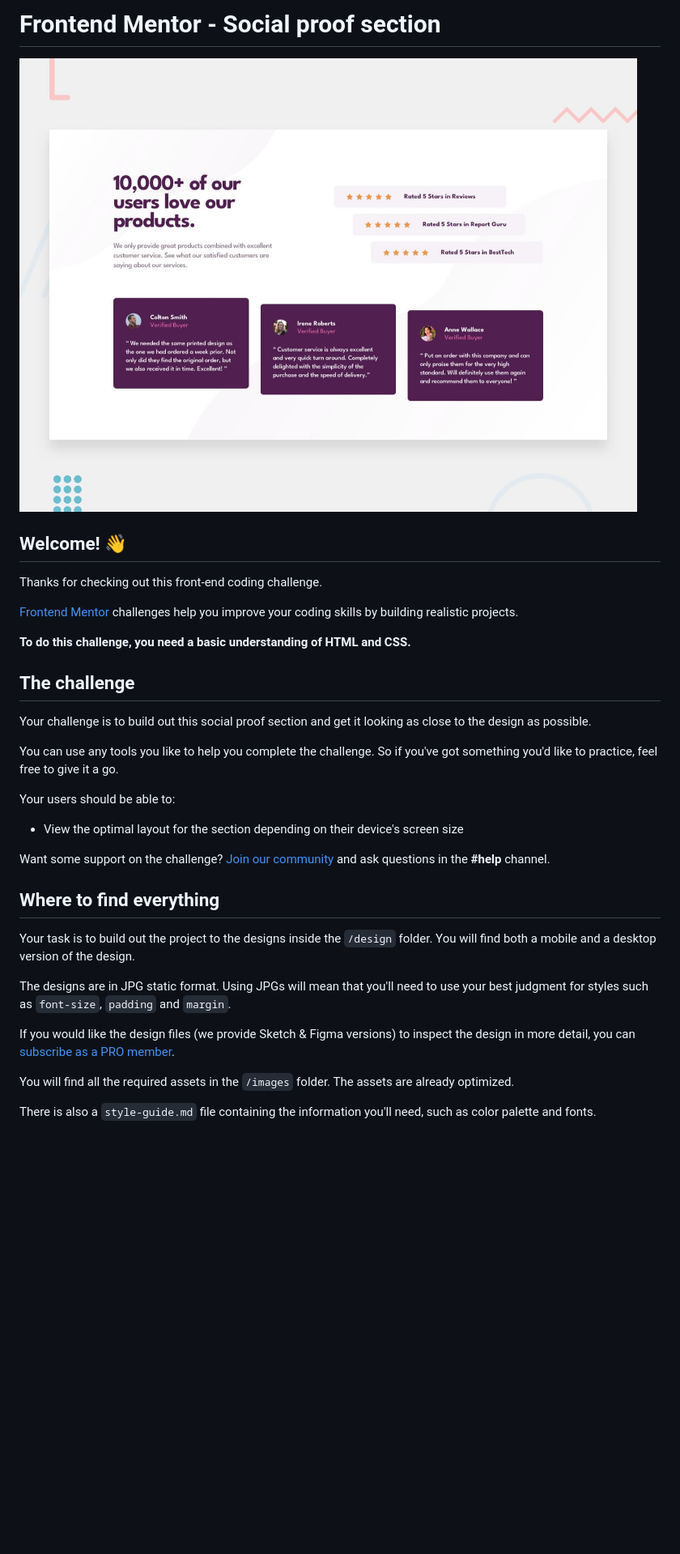
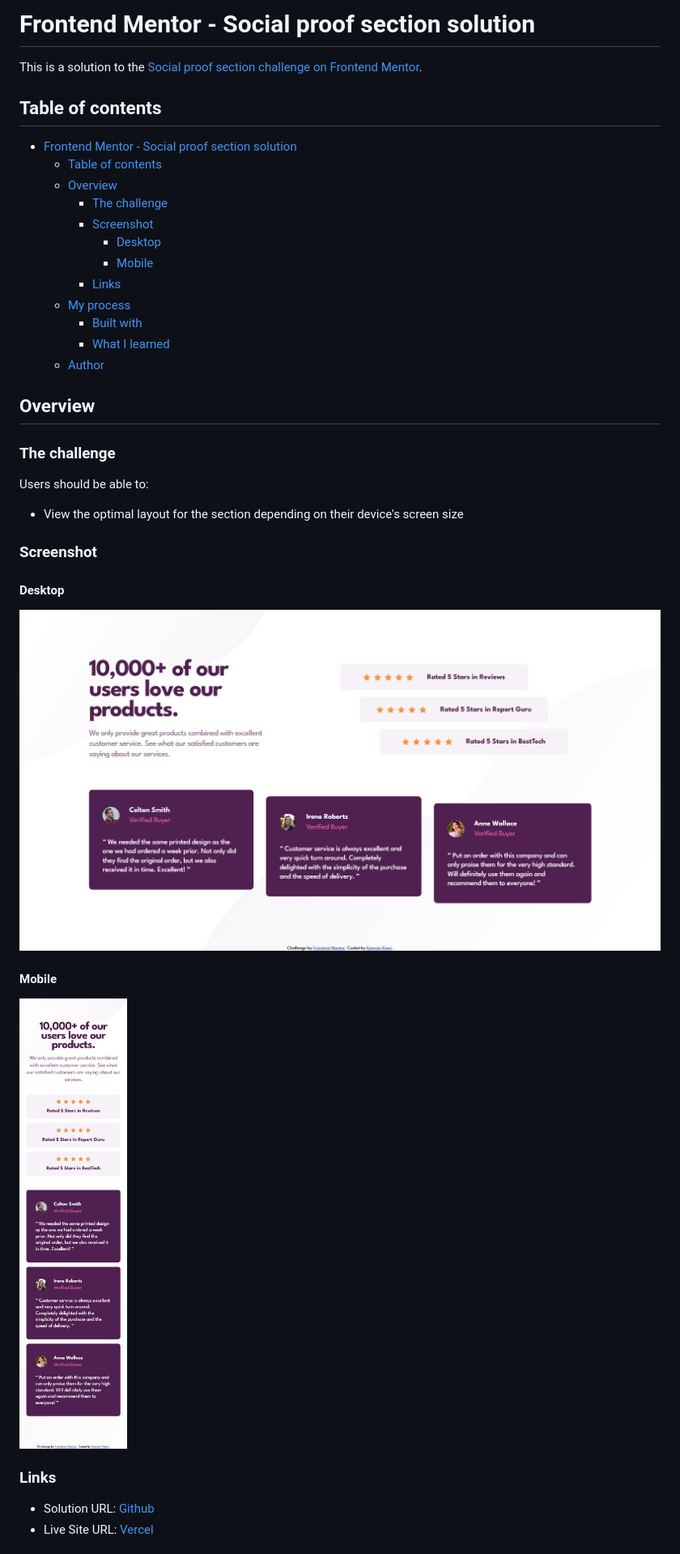
Before and after one commit to kaamiik/fm-Social-Proof-Section, a Markdown page: README.md, the part around the change printed below. Shown: that part at 81% size. Drawn GitHub-style; pictures changed too: images/screenshot-desktop.png (added), images/screenshot-mobile.png (added); blank space fills up the shorter version.

Commit message:
Update HTML and Add Readme file

```diff
--- a/README.md
+++ b/README.md
@@ -1,36 +1,42 @@
-# Frontend Mentor - Social proof section
+# Frontend Mentor - Social proof section solution
 
-![Design preview for the Social proof section coding challenge](./design/desktop-preview.jpg)
+This is a solution to the [Social proof section challenge on Frontend Mentor](https://www.frontendmentor.io/challenges/social-proof-section-6e0qTv_bA).
 
-## Welcome! 👋
+## Table of contents
 
-Thanks for checking out this front-end coding challenge.
+- [Frontend Mentor - Social proof section solution](#frontend-mentor---social-proof-section-solution)
+  - [Table of contents](#table-of-contents)
+  - [Overview](#overview)
+    - [The challenge](#the-challenge)
+    - [Screenshot](#screenshot)
+      - [Desktop](#desktop)
+      - [Mobile](#mobile)
+    - [Links](#links)
+  - [My process](#my-process)
+    - [Built with](#built-with)
+    - [What I learned](#what-i-learned)
+  - [Author](#author)
 
-[Frontend Mentor](https://www.frontendmentor.io) challenges help you improve your coding skills by building realistic projects.
+## Overview
 
-**To do this challenge, you need a basic understanding of HTML and CSS.**
+### The challenge
 
-## The challenge
-
-Your challenge is to build out this social proof section and get it looking as close to the design as possible.
-
-You can use any tools you like to help you complete the challenge. So if you've got something you'd like to practice, feel free to give it a go.
-
-Your users should be able to:
+Users should be able to:
 
 - View the optimal layout for the section depending on their device's screen size
 
-Want some support on the challenge? [Join our community](https://www.frontendmentor.io/community) and ask questions in the **#help** channel.
+### Screenshot
 
-## Where to find everything
+#### Desktop
 
-Your task is to build out the project to the designs inside the `/design` folder. You will find both a mobile and a desktop version of the design.
+![](./images/screenshot-desktop.png)
 
-The designs are in JPG static format. Using JPGs will mean that you'll need to use your best judgment for styles such as `font-size`, `padding` and `margin`.
+#### Mobile
 
-If you would like the design files (we provide Sketch & Figma versions) to inspect the design in more detail, you can [subscribe as a PRO member](https://www.frontendmentor.io/pro).
+![](./images/screenshot-mobile.png)
 
-You will find all the required assets in the `/images` folder. The assets are already optimized.
+### Links
 
-There is also a `style-guide.md` file containing the information you'll need, such as color palette and fonts.
+- Solution URL: [Github](https://github.com/kaamiik/fm-Social-Proof-Section)
+- Live Site URL: [Vercel](https://fm-social-proof-section-eight.vercel.app/)
 
```
Also changed, not shown: other parts of README.md (+12 -48 lines), README-template.md (deleted, +0 -110 lines), 1 other file.
